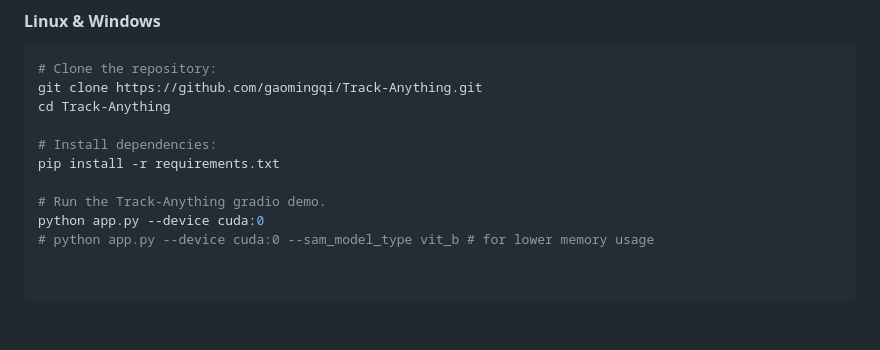
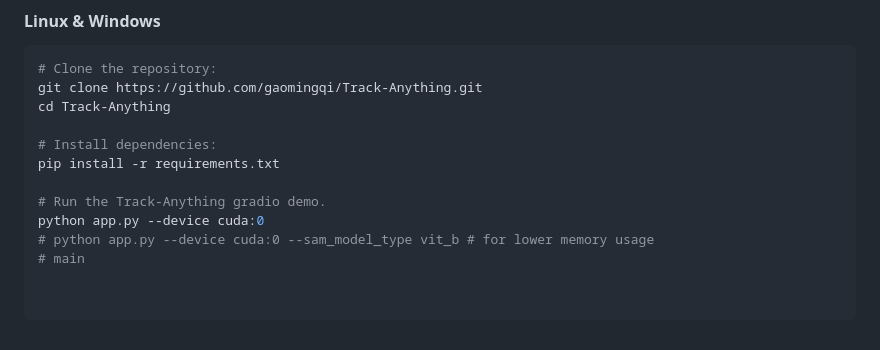
Before and after one commit to TangHahahaha/main, a Markdown page: README.md, the part around the change. GitHub-like rendering.

```diff
--- a/README.md
+++ b/README.md
@@ -78,3 +78,4 @@ pip install -r requirements.txt
 # Run the Track-Anything gradio demo.
 python app.py --device cuda:0
 # python app.py --device cuda:0 --sam_model_type vit_b # for lower memory usage
+# main
```
